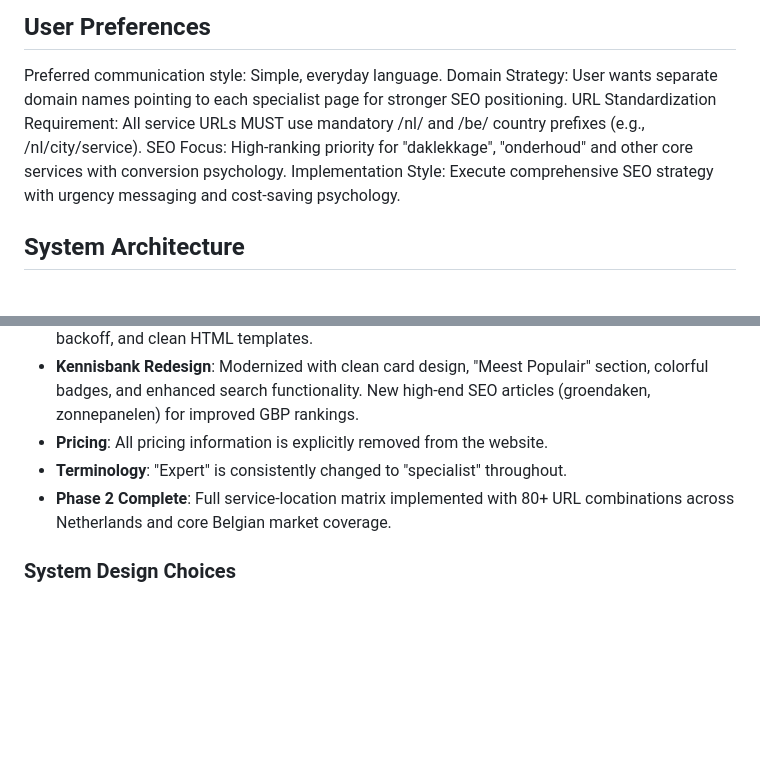
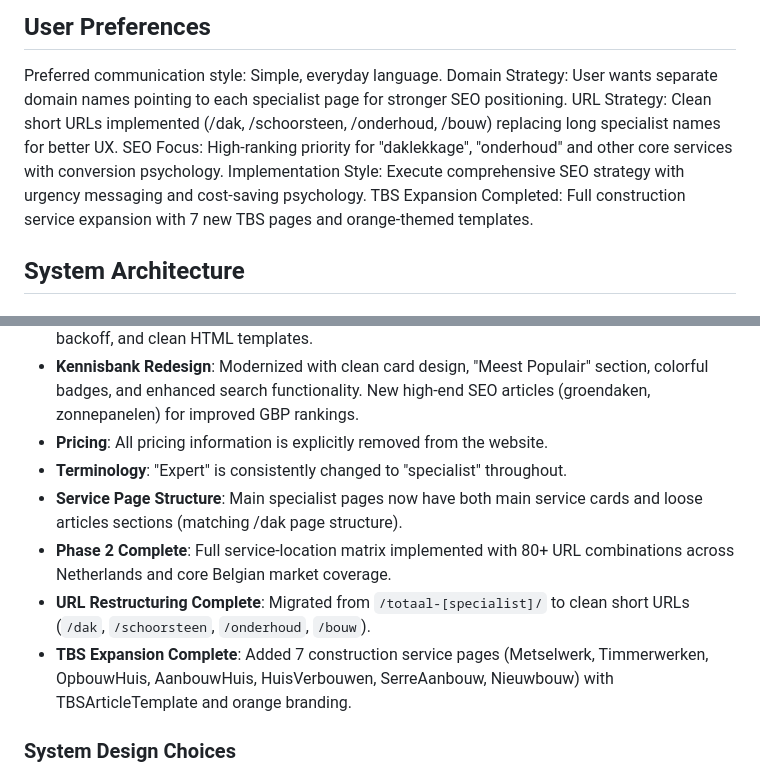
Before and after one commit to Evolvra-Octav-Strategix-LLC/TBGS, a Markdown page: replit.md, 2 parts joined by grey strips. Rendered like a GitHub page; blank space fills up the shorter version.

Commit message:
Update page structure to include loose articles below service cards
Revert URL strategy to previous state and restructure the /bouw page to include loose articles sections under the main service cards.

Replit-Commit-Author: Agent
Replit-Commit-Session-Id: ef5f4dc7-24e2-4cb7-8f7f-dd5e158ab182
Replit-Commit-Checkpoint-Type: intermediate_checkpoint
Replit-Commit-Screenshot-Url: https://storage.googleapis.com/screenshot-production-us-central1/c07fd8bb-fd42-499d-8f44-212b011ded97/ef5f4dc7-24e2-4cb7-8f7f-dd5e158ab182/aduwnBa

```diff
--- a/replit.md
+++ b/replit.md
@@ -8,9 +8,10 @@ This project is a modern, SEO-optimized website for Totaal Bouw Groep Specialist
 
 Preferred communication style: Simple, everyday language.
 Domain Strategy: User wants separate domain names pointing to each specialist page for stronger SEO positioning.
-URL Standardization Requirement: All service URLs MUST use mandatory /nl/ and /be/ country prefixes (e.g., /nl/city/service).
+URL Strategy: Clean short URLs implemented (/dak, /schoorsteen, /onderhoud, /bouw) replacing long specialist names for better UX.
 SEO Focus: High-ranking priority for "daklekkage", "onderhoud" and other core services with conversion psychology.
 Implementation Style: Execute comprehensive SEO strategy with urgency messaging and cost-saving psychology.
+TBS Expansion Completed: Full construction service expansion with 7 new TBS pages and orange-themed templates.
 
 ## System Architecture
 
@@ -48,7 +49,10 @@ Implementation Style: Execute comprehensive SEO strategy with urgency messaging
 - **Kennisbank Redesign**: Modernized with clean card design, "Meest Populair" section, colorful badges, and enhanced search functionality. New high-end SEO articles (groendaken, zonnepanelen) for improved GBP rankings.
 - **Pricing**: All pricing information is explicitly removed from the website.
 - **Terminology**: "Expert" is consistently changed to "specialist" throughout.
+- **Service Page Structure**: Main specialist pages now have both main service cards and loose articles sections (matching /dak page structure).
 - **Phase 2 Complete**: Full service-location matrix implemented with 80+ URL combinations across Netherlands and core Belgian market coverage.
+- **URL Restructuring Complete**: Migrated from `/totaal-[specialist]/` to clean short URLs (`/dak`, `/schoorsteen`, `/onderhoud`, `/bouw`).
+- **TBS Expansion Complete**: Added 7 construction service pages (Metselwerk, Timmerwerken, OpbouwHuis, AanbouwHuis, HuisVerbouwen, SerreAanbouw, Nieuwbouw) with TBSArticleTemplate and orange branding.
 
 ### System Design Choices
 - **SEO Optimization**: Dynamic SEO head component, Schema.org LocalBusiness markup, Google Business Profile integration, and comprehensive local SEO schema (geo-coordinates, opening hours, service catalog).
```
